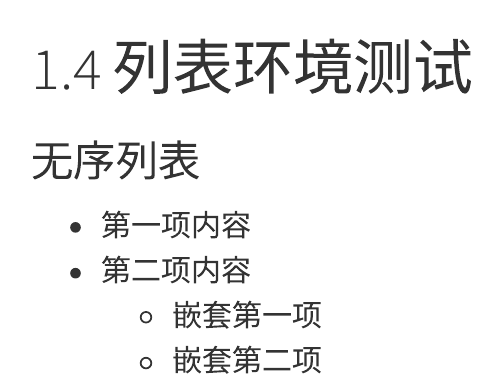
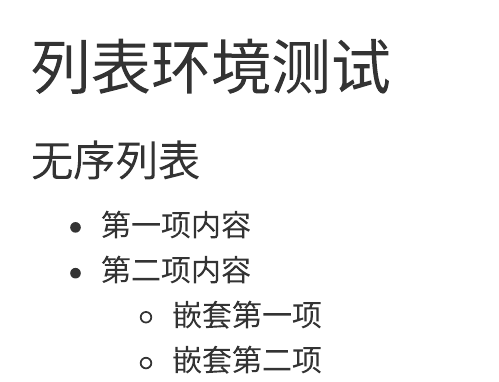
Before and after one commit to xinzhangseu/Probability, a Quarto document (sections/elegantbook/04.qmd): the page in a window 1100 px wide, from its top. Rendered offline with R 4.5, knitr and Pandoc in place of Quarto, with nearby package versions.

Commit message:
Remove manual section number

```diff
--- a/sections/elegantbook/04.qmd
+++ b/sections/elegantbook/04.qmd
@@ -1,4 +1,4 @@
-# 1.4 列表环境测试 {.unnumbered}
+# 列表环境测试 {.unnumbered}
 
 ### 无序列表
 
```
